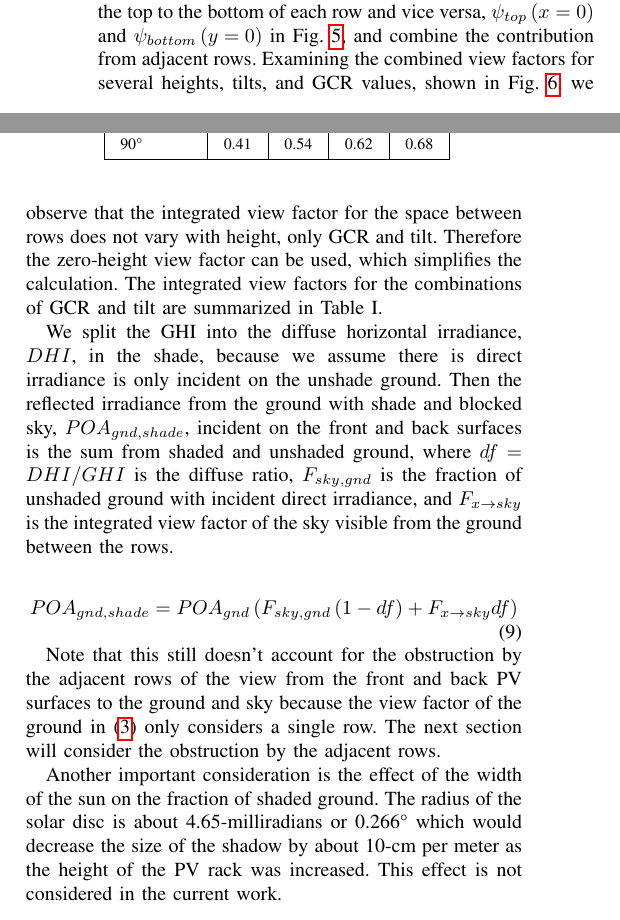
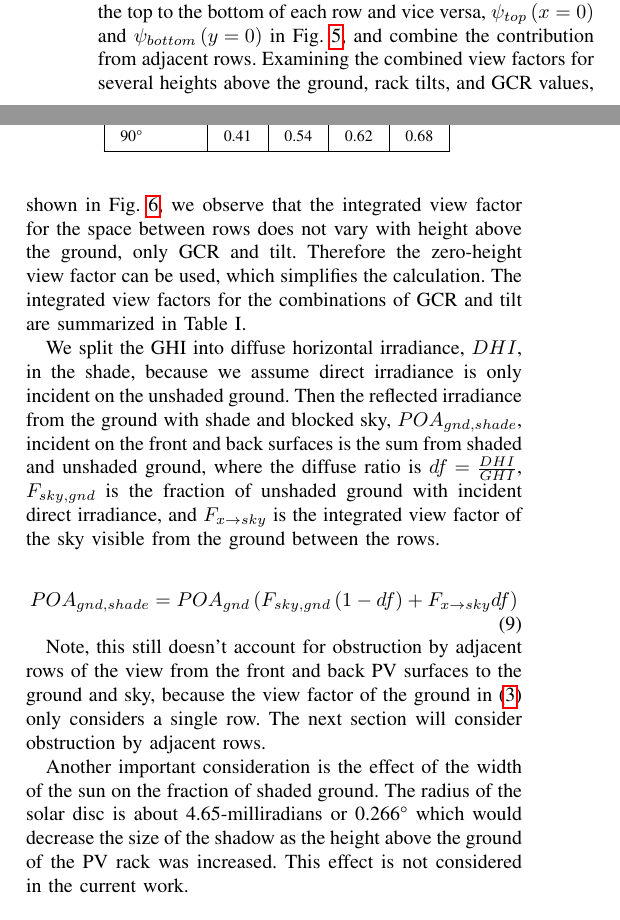
Before and after one commit to mikofski/pvsc46_solarfarmer_bifacial, a LaTeX paper (SolarFarmerBifacialModeling.tex): two parts of the columns of page 3 of 6, joined at a grey line, cut so that both start at the same text. Compiled offline with pdfLaTeX; a missing font is replaced by an installed copy or a similar font; a LaTeX package or settings file that is missing is left out.

Commit message:
finishing touches

```diff
--- a/SolarFarmerBifacialModeling.tex
+++ b/SolarFarmerBifacialModeling.tex
@@ -552,7 +552,7 @@ Note in Fig. \ref{fig:ground-sky-vf} the angles are both measured from the groun
 
 In (\ref{eq:tan-psi-0}), $\beta^\prime$ is the supplement of $\beta$ and $F_x$ is the fraction of the row spacing, $P$, from $x_0$ to $x$, in (\ref{eq:tan-psi-0}) and (\ref{eq:tan-psi-1}), $GCR^\prime=GCR+\frac{h}{P\sin\beta}$ to account for the height of the PV racks above the ground, $h$, and in (\ref{eq:tan-psi-1}), $F_y=1-F_x$ for convenience.
 
-As the PV rack height above the ground, $h$, is increased, the ground near $x_0$ and $x_1$ can see the sky between adjacent rows, although they are blocked by the bottom of the panel closest to that point.  We can derive the limiting angles from the top to the bottom of each row and vice versa, $\psi_{top}\left(x=0\right)$ and $\psi_{bottom}\left(y=0\right)$ in Fig. \ref{fig:nextrow-vf-angles}, and combine the contribution from adjacent rows.  Examining the combined view factors for several heights, tilts, and GCR values, shown in Fig. \ref{fig:Fx-sky-v-tilt-gcr-h}, we observe that the integrated view factor for the space between rows does not vary with height, only GCR and tilt.  Therefore the zero-height view factor can be used, which simplifies the calculation.  The integrated view factors for the combinations of GCR and tilt are summarized in Table I.
+As the PV rack height above the ground, $h$, is increased, the ground near $x_0$ and $x_1$ can see the sky between adjacent rows, although they are blocked by the bottom of the panel closest to that point.  We can derive the limiting angles from the top to the bottom of each row and vice versa, $\psi_{top}\left(x=0\right)$ and $\psi_{bottom}\left(y=0\right)$ in Fig. \ref{fig:nextrow-vf-angles}, and combine the contribution from adjacent rows.  Examining the combined view factors for several heights above the ground, rack tilts, and GCR values, shown in Fig. \ref{fig:Fx-sky-v-tilt-gcr-h}, we observe that the integrated view factor for the space between rows does not vary with height above the ground, only GCR and tilt.  Therefore the zero-height view factor can be used, which simplifies the calculation.  The integrated view factors for the combinations of GCR and tilt are summarized in Table I.
 
 % Fig. 5: next row view factor angles
 \begin{figure}
@@ -595,7 +595,7 @@ height2pt&\omit&&\omit&&\omit&&\omit&&\omit&\cr}
 \label{table1}
 \end{table}
 
-We split the GHI into the diffuse horizontal irradiance, $DHI$, in the shade, because we assume there is direct irradiance is only incident on the unshade ground.  Then the reflected irradiance from the ground with shade and blocked sky, $POA_{gnd,shade}$, incident on the front and back surfaces is the sum from shaded and unshaded ground, where $df=DHI/GHI$ is the diffuse ratio, $F_{sky,gnd}$ is the fraction of unshaded ground with incident direct irradiance, and $F_{x \rightarrow sky}$ is the integrated view factor of the sky visible from the ground between the rows.
+We split the GHI into diffuse horizontal irradiance, $DHI$, in the shade, because we assume direct irradiance is only incident on the unshaded ground.  Then the reflected irradiance from the ground with shade and blocked sky, $POA_{gnd,shade}$, incident on the front and back surfaces is the sum from shaded and unshaded ground, where the diffuse ratio is $df=\frac{DHI}{GHI}$, $F_{sky,gnd}$ is the fraction of unshaded ground with incident direct irradiance, and $F_{x \rightarrow sky}$ is the integrated view factor of the sky visible from the ground between the rows.
 
 % Eq. 9: POA_gnd,shade
 \begin{equation}
@@ -603,12 +603,12 @@ POA_{gnd,shade} = POA_{gnd}\left(F_{sky,gnd} \left(1-df \right) + F_{x \rightarr
 \label{eq:POA-gnd-shade}
 \end{equation}
 
-Note that this still doesn’t account for the obstruction by the adjacent rows of the view from the front and back PV surfaces to the ground and sky because the view factor of the ground in (\ref{eq:POA-gnd}) only considers a single row. The next section will consider the obstruction by the adjacent rows.
+Note, this still doesn’t account for obstruction by adjacent rows of the view from the front and back PV surfaces to the ground and sky, because the view factor of the ground in (\ref{eq:POA-gnd}) only considers a single row. The next section will consider obstruction by adjacent rows.
 
-Another important consideration is the effect of the width of the sun on the fraction of shaded ground. The radius of the solar disc is about 4.65-milliradians or 0.266\degree\ which would decrease the size of the shadow by about 10-cm per meter as the height of the PV rack was increased. This effect is not considered in the current work.
+Another important consideration is the effect of the width of the sun on the fraction of shaded ground. The radius of the solar disc is about 4.65-milliradians or 0.266\degree\ which would decrease the size of the shadow as the height above the ground of the PV rack was increased. This effect is not considered in the current work.
 
 \subsection{View Factor Obstruction by Adjacent Row}
-The bottom of the next row obstructs the view of the ground from the PV surface, and the top of the next row obstructs the view of the sky.  The views from a point, $x$, on the PV surface are limited by the angles, $\psi_{top}$ and $\psi_{bottom}$, from the point to the top and bottom of the next row as shown in Fig. \ref{fig:nextrow-vf-angles}.  The POA components from the ground and sky already account for the view factor without the adjacent row.  The view factor of the ground for a single row was used in (\ref{eq:POA-gnd}), and there's a similar expression for view factor of the sky, $F_{sky,pv}=\frac{\left(1+\cos\beta\right)}{2}$ \cite{Marion2017}. We need to adjust these view factors to account for the slice from $\beta$ to $\psi$, by the ratio of the blocked and unblocked views.
+The bottom of the next row obstructs the view of the ground from the PV surface, and the top of the next row obstructs the view of the sky.  The views from a point, $x$, on the PV surface are limited by the angles, $\psi_{top}$ and $\psi_{bottom}$, from the point to the top and bottom of the next row as shown in Fig. \ref{fig:nextrow-vf-angles}.  The POA components from the ground and sky already account for the view factor without the adjacent row.  The view factor of the ground for a single row was used in (\ref{eq:POA-gnd}), and there's a similar expression for the view factor of the sky, $F_{sky,pv}=\frac{\left(1+\cos\beta\right)}{2}$ \cite{Marion2017}. We need to adjust these view factors to account for the slice from $\beta$ to $\psi$, by the ratio of the blocked and unblocked views.
 
 Adjustment to $F_{gnd,pv}$:
 
```
Also changed, not shown: SolarFarmerBifacialModeling.tex (18 more changed lines).
